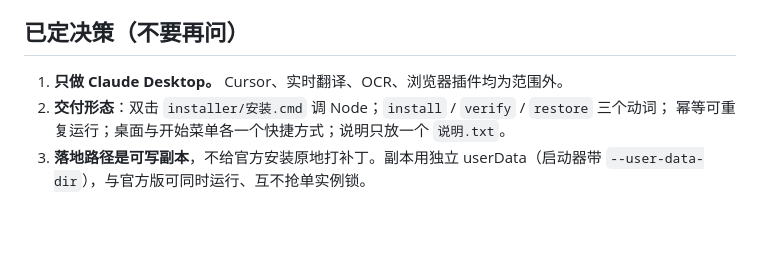
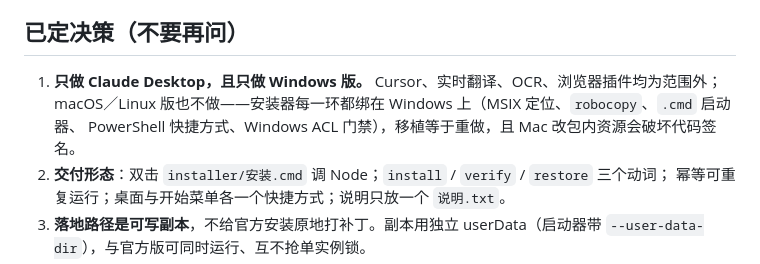
Before and after one commit to enmingxiong821-cloud/Chinese-localization, a Markdown page: doc/进度与交接.md, the part around the change. Rendered like a GitHub page; blank space fills up the shorter version.

```diff
--- a/doc/进度与交接.md
+++ b/doc/进度与交接.md
@@ -35,7 +35,9 @@ v1.4 跟上官方的版本漂移（2.37337.1.0 → 2.42304.0.0）：补译新增
 
 ## 已定决策（不要再问）
 
-1. **只做 Claude Desktop。** Cursor、实时翻译、OCR、浏览器插件均为范围外。
+1. **只做 Claude Desktop，且只做 Windows 版。** Cursor、实时翻译、OCR、浏览器插件均为范围外；
+   macOS／Linux 版也不做——安装器每一环都绑在 Windows 上（MSIX 定位、`robocopy`、`.cmd` 启动器、
+   PowerShell 快捷方式、Windows ACL 门禁），移植等于重做，且 Mac 改包内资源会破坏代码签名。
 2. **交付形态**：双击 `installer/安装.cmd` 调 Node；`install` / `verify` / `restore` 三个动词；
    幂等可重复运行；桌面与开始菜单各一个快捷方式；说明只放一个 `说明.txt`。
 3. **落地路径是可写副本**，不给官方安装原地打补丁。副本用独立 userData（启动器带
```
Also changed, not shown: README.md (+1 -1 lines).
